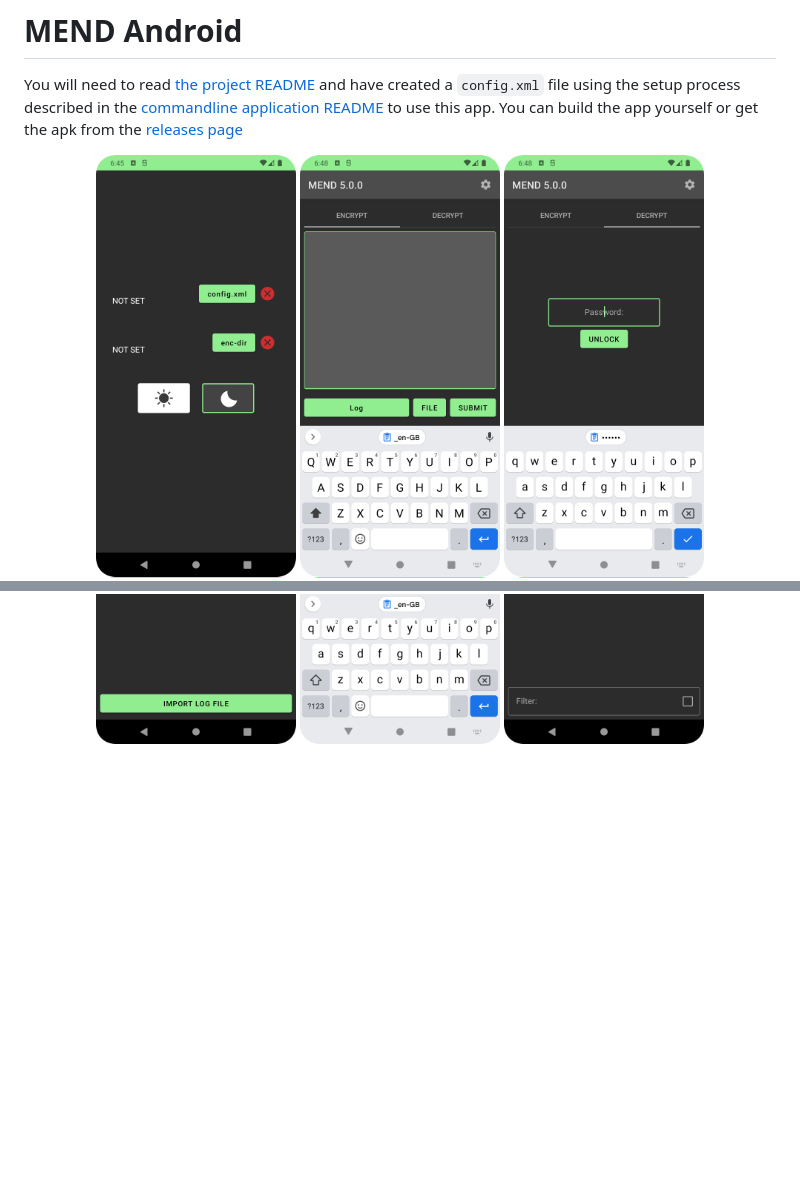
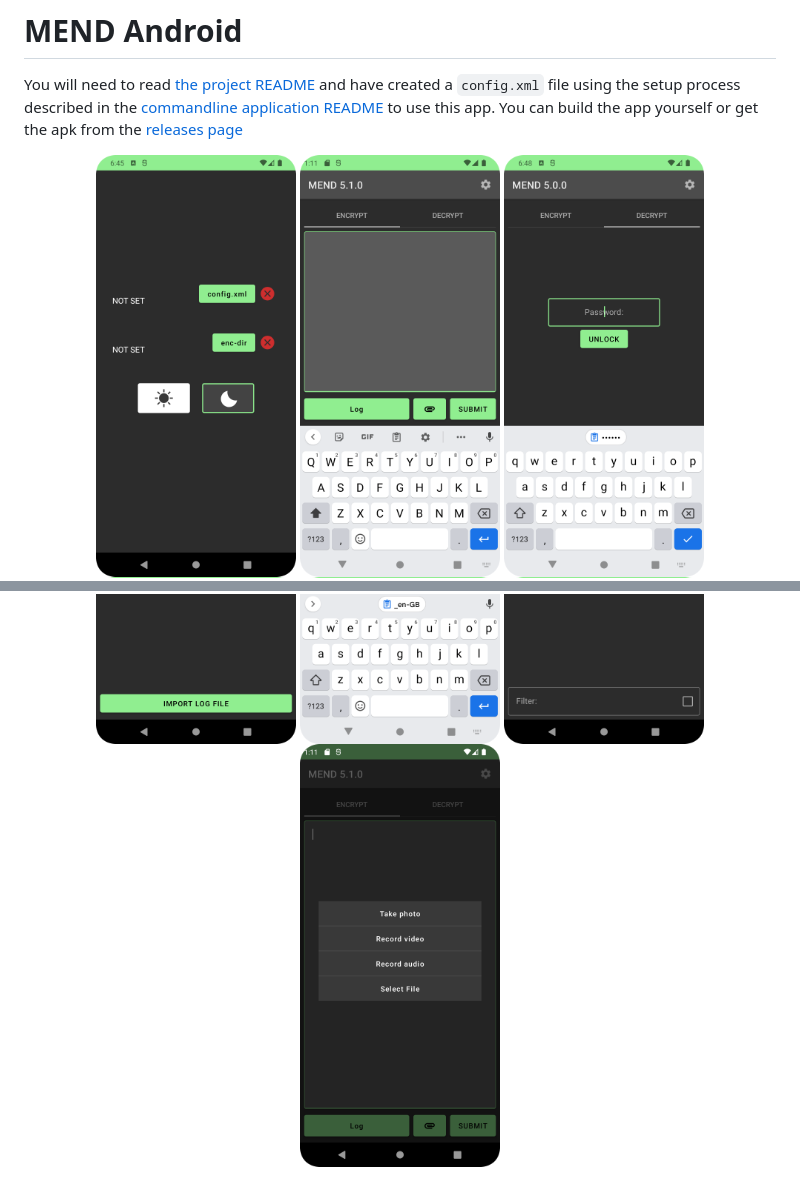
Before and after one commit to SamAmco/MEND4, a Markdown page: mendroid/README.md, 2 parts joined by grey strips. GitHub-like rendering; pictures changed too: mendroid/screenshots/2.png, mendroid/screenshots/7.png (added); blank space fills up the shorter version.

Commit message:
Update mendroid screenshots

```diff
--- a/mendroid/README.md
+++ b/mendroid/README.md
@@ -8,4 +8,5 @@ You will need to read [the project README](../README.md) and have created a `con
 	<img src="./screenshots/4.png" width="200px" />
 	<img src="./screenshots/5.png" width="200px" />
 	<img src="./screenshots/6.png" width="200px" />
+	<img src="./screenshots/7.png" width="200px" />
 </p>
```
